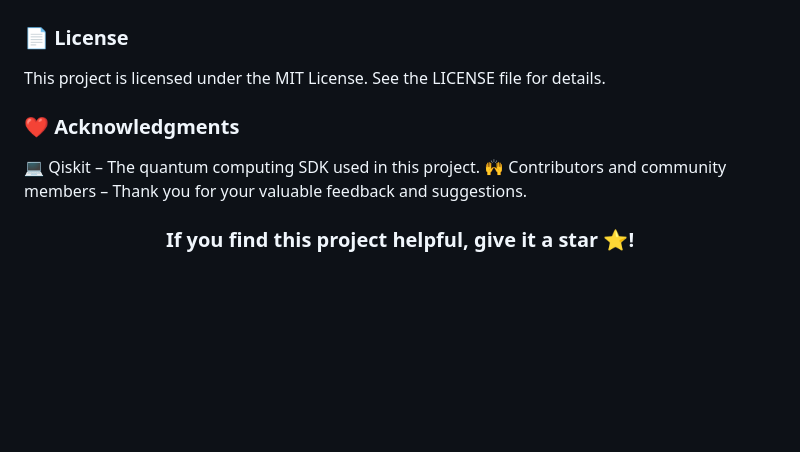
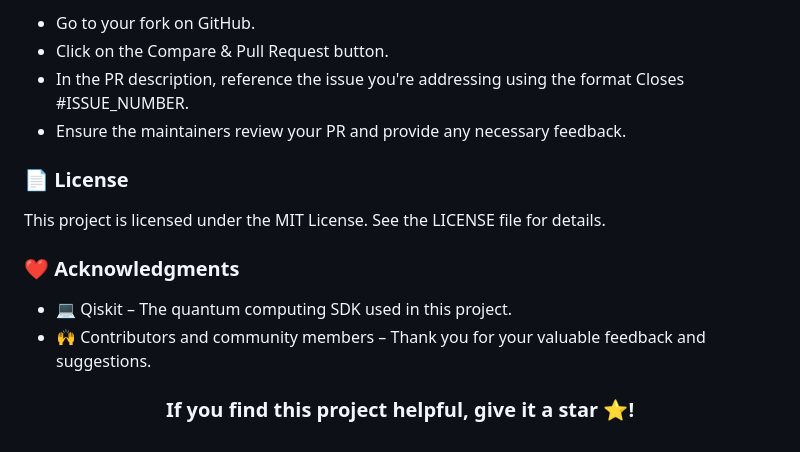
Before and after one commit to vigneshs-dev/Q-Vote, a Markdown page: README_1.md, the part around one of its changes. Drawn GitHub-style; blank space fills up the shorter version.

```diff
--- a/README_1.md
+++ b/README_1.md
@@ -100,8 +136,16 @@ Create a Pull Request on GitHub.
+- Go to your fork on GitHub.
+- Click on the Compare & Pull Request button.
+- In the PR description, reference the issue you're addressing using the format Closes #ISSUE_NUMBER.
+- Ensure the maintainers review your PR and provide any necessary feedback.
+
+
+
+
 
 ### <p align="left">📄 License</p>
 This project is licensed under the MIT License. See the LICENSE file for details.
 
 ### <p align="left">❤️ Acknowledgments</p>
-💻 Qiskit – The quantum computing SDK used in this project.
-🙌 Contributors and community members – Thank you for your valuable feedback and suggestions.
+- 💻 Qiskit – The quantum computing SDK used in this project.
+- 🙌 Contributors and community members – Thank you for your valuable feedback and suggestions.
 ### <div align="center"> <p>If you find this project helpful, give it a star ⭐!</p> </div>
```
Also changed, not shown: other parts of README_1.md (+54 -18 lines).
